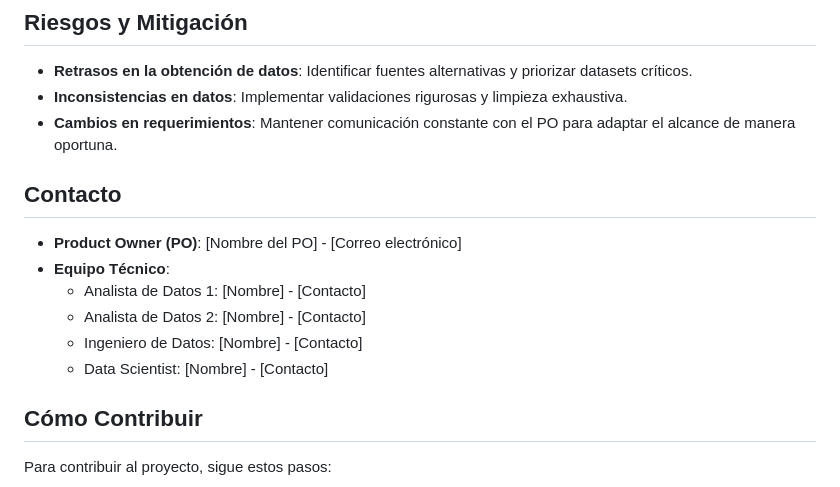
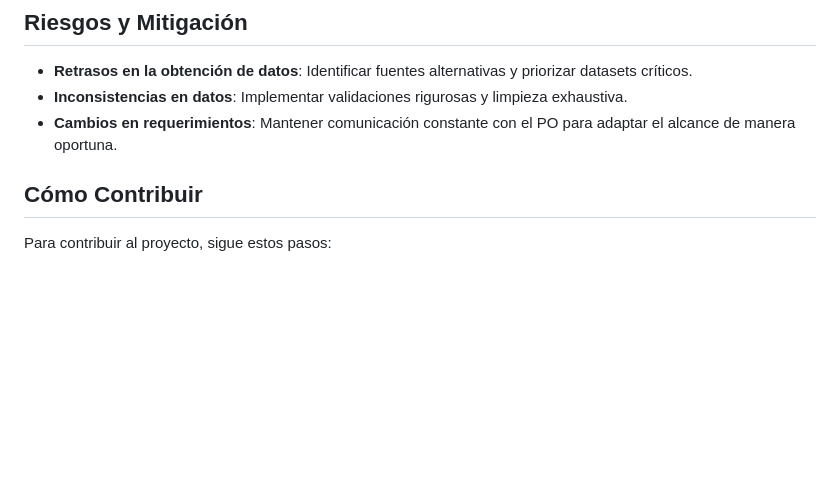
Before and after one commit to Ccasilimas/New_York_Taxis_IA, a Markdown page: README.md, the part around the change. Rendered like a GitHub page; blank space fills up the shorter version.

```diff
--- a/README.md
+++ b/README.md
@@ -77,13 +77,6 @@ Este proyecto tiene como finalidad asesorar a una empresa de transporte de pasaj
 - **Inconsistencias en datos**: Implementar validaciones rigurosas y limpieza exhaustiva.
 - **Cambios en requerimientos**: Mantener comunicación constante con el PO para adaptar el alcance de manera oportuna.
 
-## Contacto
-- **Product Owner (PO)**: [Nombre del PO] - [Correo electrónico]
-- **Equipo Técnico**:
-  - Analista de Datos 1: [Nombre] - [Contacto]
-  - Analista de Datos 2: [Nombre] - [Contacto]
-  - Ingeniero de Datos: [Nombre] - [Contacto]
-  - Data Scientist: [Nombre] - [Contacto]
 
 ## Cómo Contribuir
 Para contribuir al proyecto, sigue estos pasos:
```
